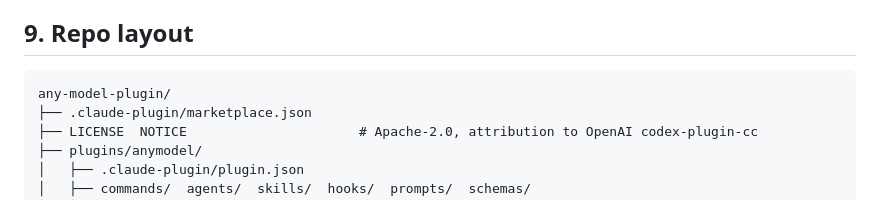
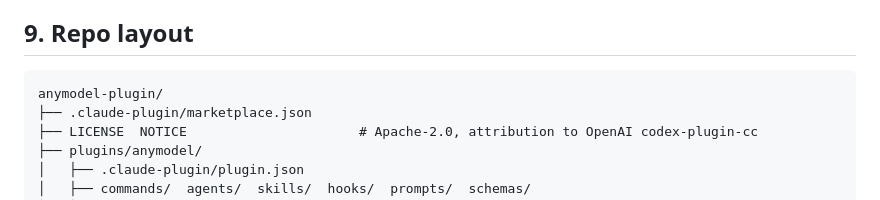
Before and after one commit to pealmeida/anymodel-plugin, a Markdown page: ARCHITECTURE.md, the part around the change. GitHub-like rendering.

Commit message:
Rename project directory to anymodel-plugin
Co-Authored-By: Claude Fable 5 <noreply@anthropic.com>

````diff
--- a/ARCHITECTURE.md
+++ b/ARCHITECTURE.md
@@ -198,7 +198,7 @@ aliases, review-gate toggle, bridge mode.
 ## 9. Repo layout
 
 ```
-any-model-plugin/
+anymodel-plugin/
 ├── .claude-plugin/marketplace.json
 ├── LICENSE  NOTICE                      # Apache-2.0, attribution to OpenAI codex-plugin-cc
 ├── plugins/anymodel/
````
